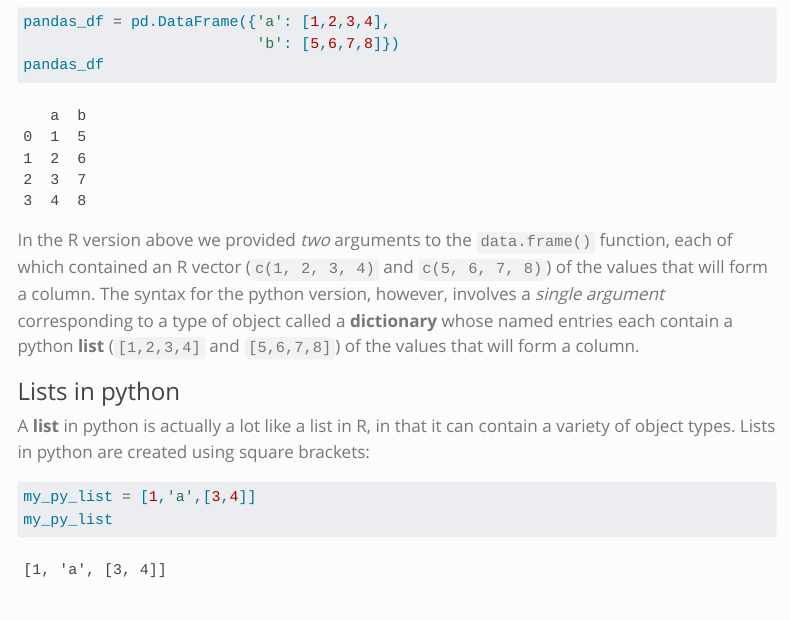
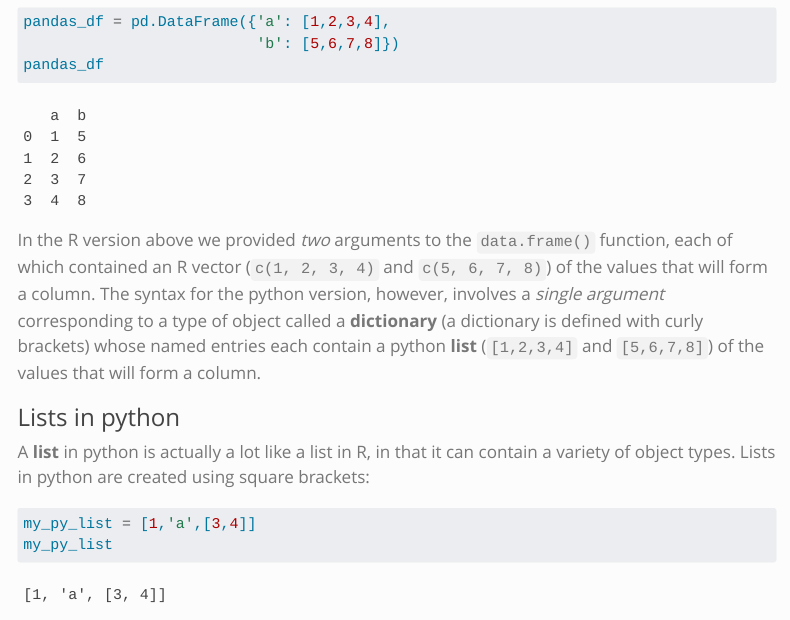
Before and after one commit to rlbarter/personal-website-quarto, a Quarto document (blog/2023-09-11-from_r_to_python.qmd): the page in a window 1100 px wide, from 5500 px down. Rendered offline with R 4.5, knitr and Pandoc in place of Quarto, with nearby package versions; menus at the side of the page are left out; long lines of code are wrapped.

Commit message:
Minor edit to python post

````diff
--- a/blog/2023-09-11-from_r_to_python.qmd
+++ b/blog/2023-09-11-from_r_to_python.qmd
@@ -122,7 +122,7 @@ pandas_df = pd.DataFrame({'a': [1,2,3,4],
 pandas_df
 ```
 
-In the R version above we provided *two* arguments to the `data.frame()` function, each of which contained an R vector (`c(1, 2, 3, 4)` and `c(5, 6, 7, 8)`) of the values that will form a column. The syntax for the python version, however, involves a *single argument* corresponding to a type of object called a **dictionary** whose named entries each contain a python **list** (`[1,2,3,4]` and `[5,6,7,8]`) of the values that will form a column.
+In the R version above we provided *two* arguments to the `data.frame()` function, each of which contained an R vector (`c(1, 2, 3, 4)` and `c(5, 6, 7, 8)`) of the values that will form a column. The syntax for the python version, however, involves a *single argument* corresponding to a type of object called a **dictionary** (a dictionary is defined with curly brackets) whose named entries each contain a python **list** (`[1,2,3,4]` and `[5,6,7,8]`) of the values that will form a column.
 
 ### Lists in python
 
````
Also changed, not shown: 7 other files.
